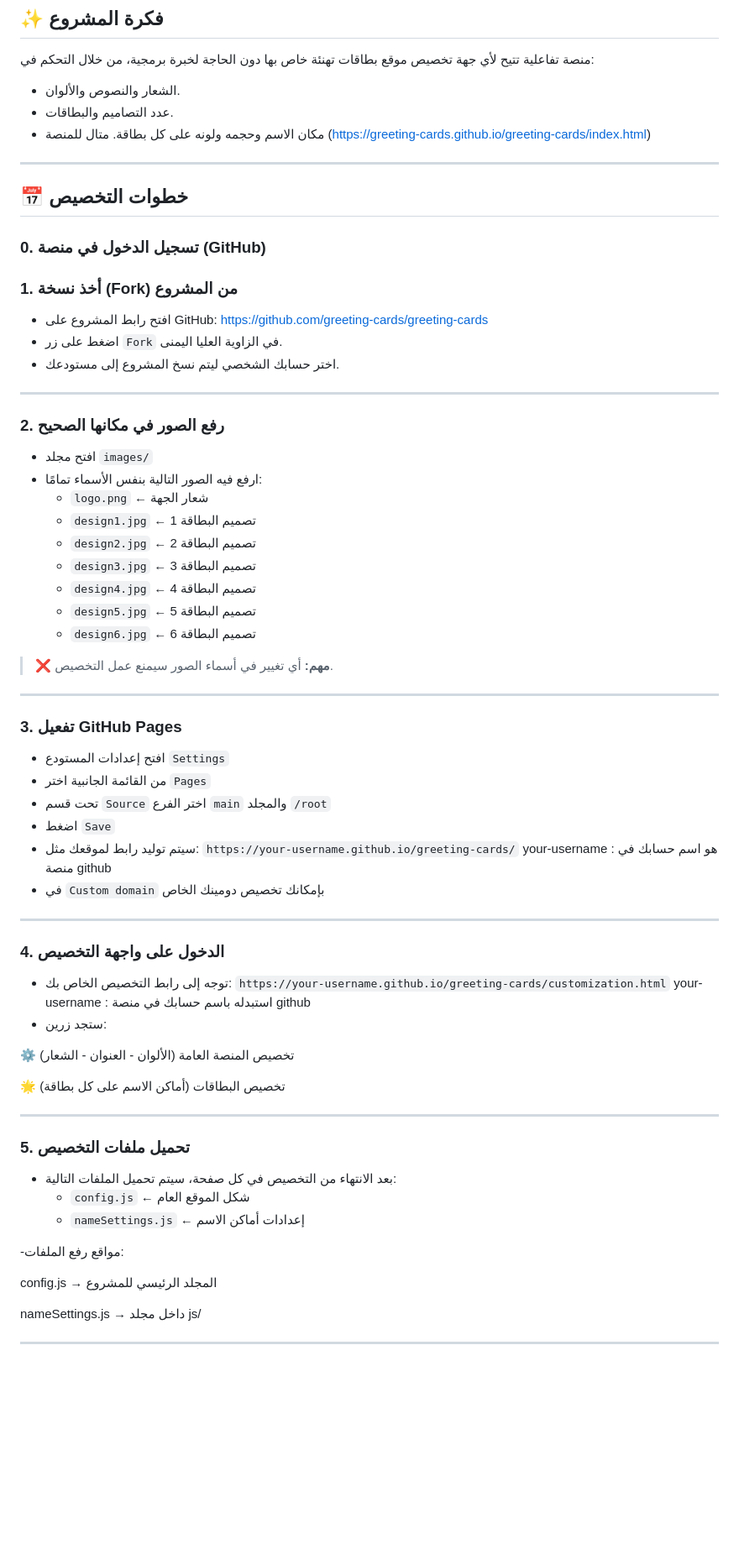
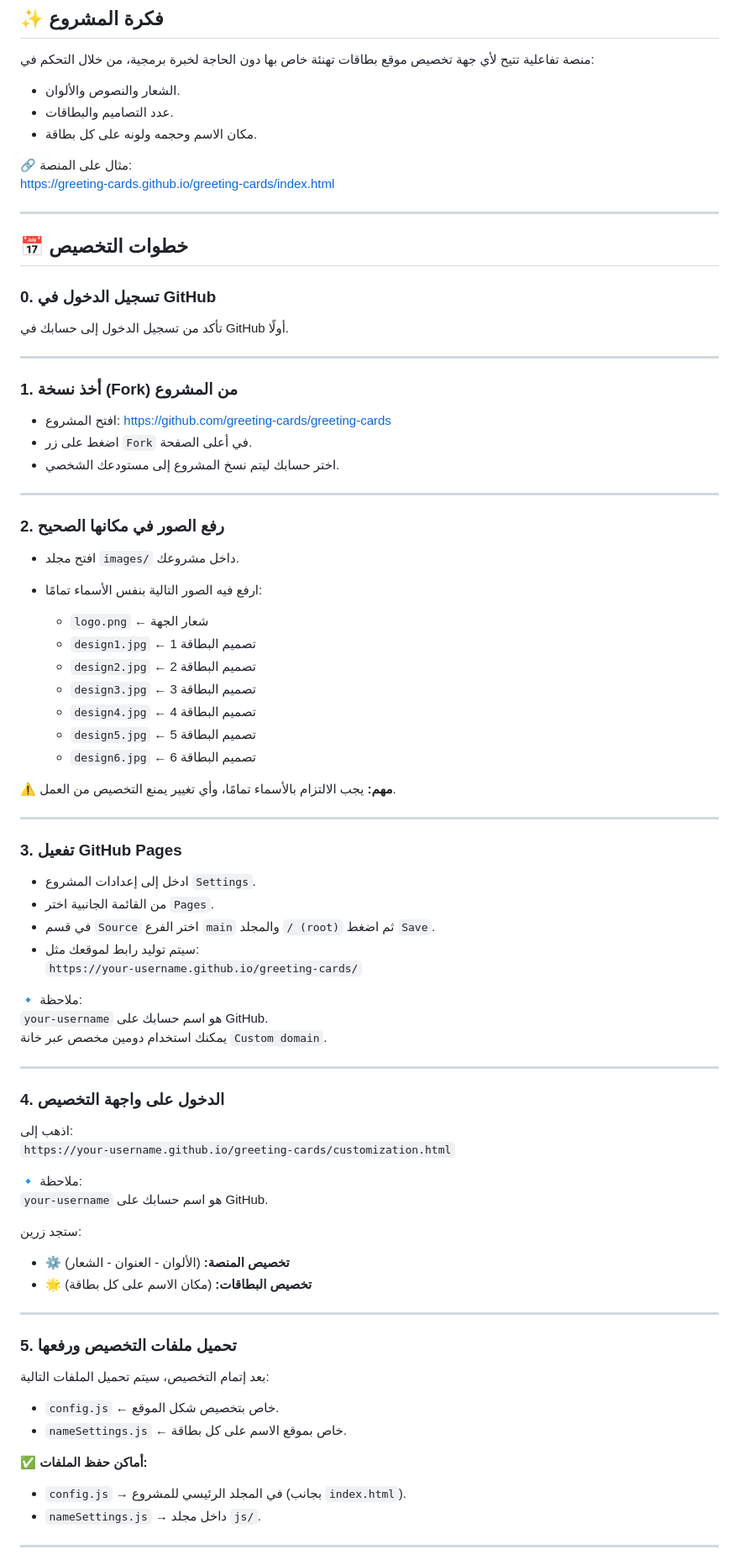
Before and after one commit to Hanaali2030/greeting-cards, a Markdown page: README.md, the part around one of its changes. Shown at 84% size. GitHub-like rendering; blank space fills up the shorter version.

```diff
--- a/README.md
+++ b/README.md
@@ -5,24 +5,30 @@
 - الشعار والنصوص والألوان.
 - عدد التصاميم والبطاقات.
 - مكان الاسم وحجمه ولونه على كل بطاقة.
-متال للمنصة (https://greeting-cards.github.io/greeting-cards/index.html)
+
+🔗 مثال على المنصة:
+[https://greeting-cards.github.io/greeting-cards/index.html](https://greeting-cards.github.io/greeting-cards/index.html)
 
 ---
 
 ## 📅 خطوات التخصيص
 
-### 0. تسجيل الدخول في منصة (GitHub)
+### 0. تسجيل الدخول في GitHub
+تأكد من تسجيل الدخول إلى حسابك في GitHub أولًا.
+
+---
 
 ### 1. أخذ نسخة (Fork) من المشروع
-- افتح رابط المشروع على GitHub: [https://github.com/greeting-cards/greeting-cards](https://github.com/greeting-cards/greeting-cards)
-- اضغط على زر `Fork` في الزاوية العليا اليمنى.
-- اختر حسابك الشخصي ليتم نسخ المشروع إلى مستودعك.
+- افتح المشروع: [https://github.com/greeting-cards/greeting-cards](https://github.com/greeting-cards/greeting-cards)
+- اضغط على زر `Fork` في أعلى الصفحة.
+- اختر حسابك ليتم نسخ المشروع إلى مستودعك الشخصي.
 
 ---
 
 ### 2. رفع الصور في مكانها الصحيح
-- افتح مجلد `images/`
+- افتح مجلد `images/` داخل مشروعك.
 - ارفع فيه الصور التالية بنفس الأسماء تمامًا:
+
   - `logo.png` ← شعار الجهة
   - `design1.jpg` ← تصميم البطاقة 1
   - `design2.jpg` ← تصميم البطاقة 2
@@ -31,45 +37,46 @@
   - `design5.jpg` ← تصميم البطاقة 5
   - `design6.jpg` ← تصميم البطاقة 6
 
-> ❌ **مهم:** أي تغيير في أسماء الصور سيمنع عمل التخصيص.
+
+⚠️ **مهم:** يجب الالتزام بالأسماء تمامًا، وأي تغيير يمنع التخصيص من العمل.
 
 ---
 
 ### 3. تفعيل GitHub Pages
-- افتح إعدادات المستودع `Settings`
-- من القائمة الجانبية اختر `Pages`
-- تحت قسم `Source` اختر الفرع `main` والمجلد `/root`
-- اضغط `Save`
+- ادخل إلى إعدادات المشروع `Settings`.
+- من القائمة الجانبية اختر `Pages`.
+- في قسم `Source` اختر الفرع `main` والمجلد `/ (root)` ثم اضغط `Save`.
 - سيتم توليد رابط لموقعك مثل:
   `https://your-username.github.io/greeting-cards/`
-your-username : هو اسم حسابك في منصة github
-- في `Custom domain` بإمكانك تخصيص دومينك الخاص
+
+🔹 ملاحظة:
+`your-username` هو اسم حسابك على GitHub.
+يمكنك استخدام دومين مخصص عبر خانة `Custom domain`.
 
 ---
 
 ### 4. الدخول على واجهة التخصيص
-- توجه إلى رابط التخصيص الخاص بك:
-  `https://your-username.github.io/greeting-cards/customization.html`
-your-username : استبدله باسم حسابك في منصة github
-- ستجد زرين:
+اذهب إلى:
+`https://your-username.github.io/greeting-cards/customization.html`
 
-⚙️ تخصيص المنصة العامة (الألوان - العنوان - الشعار)
+🔹 ملاحظة:
+`your-username` هو اسم حسابك على GitHub.
 
-🌟 تخصيص البطاقات (أماكن الاسم على كل بطاقة)
+
+ستجد زرين:
+- ⚙️ **تخصيص المنصة:** (الألوان - العنوان - الشعار)
+- 🌟 **تخصيص البطاقات:** (مكان الاسم على كل بطاقة)
 
 ---
 
-### 5. تحميل ملفات التخصيص
-- بعد الانتهاء من التخصيص في كل صفحة، سيتم تحميل الملفات التالية:
-  - `config.js` ← شكل الموقع العام
-  - `nameSettings.js` ← إعدادات أماكن الاسم
+### 5. تحميل ملفات التخصيص ورفعها
+بعد إتمام التخصيص، سيتم تحميل الملفات التالية:
+- `config.js` ← خاص بتخصيص شكل الموقع.
+- `nameSettings.js` ← خاص بموقع الاسم على كل بطاقة.
 
--مواقع رفع الملفات:
-
-config.js → المجلد الرئيسي للمشروع
-
-nameSettings.js → داخل مجلد js/
-
+✅ **أماكن حفظ الملفات:**
+- `config.js` → في المجلد الرئيسي للمشروع (بجانب `index.html`).
+- `nameSettings.js` → داخل مجلد `js/`.
 
 ---
 
```
Also changed, not shown: other parts of README.md (+7 -10 lines).
